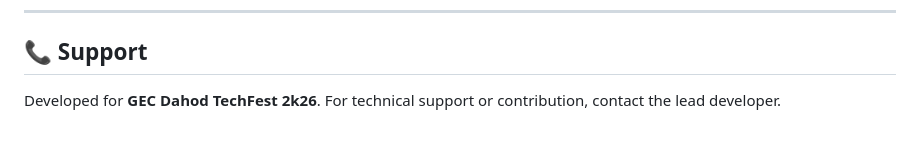
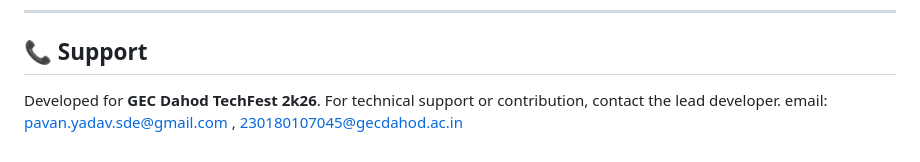
Before and after one commit to PAVAN2005-LAB/Techfest2k26, a Markdown page: README.md, the part around the change. Drawn GitHub-style.

Commit message:
Add contact emails for support in README

```diff
--- a/README.md
+++ b/README.md
@@ -118,3 +118,4 @@ npm run dev
 
 ## 📞 Support
 Developed for **GEC Dahod TechFest 2k26**. For technical support or contribution, contact the lead developer.
+email: pavan.yadav.sde@gmail.com , 230180107045@gecdahod.ac.in
```
